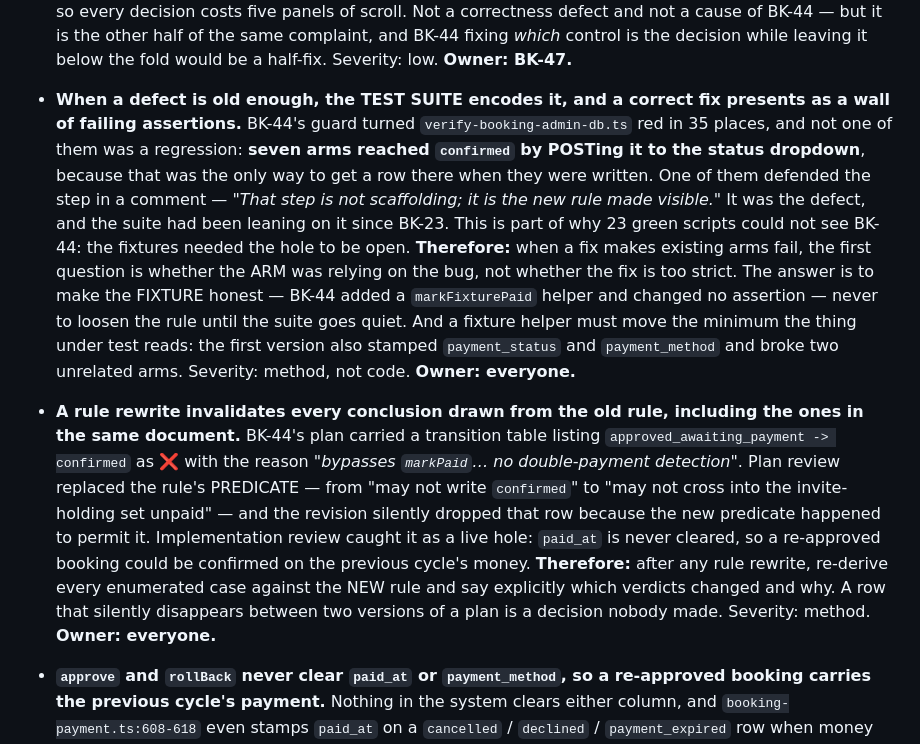
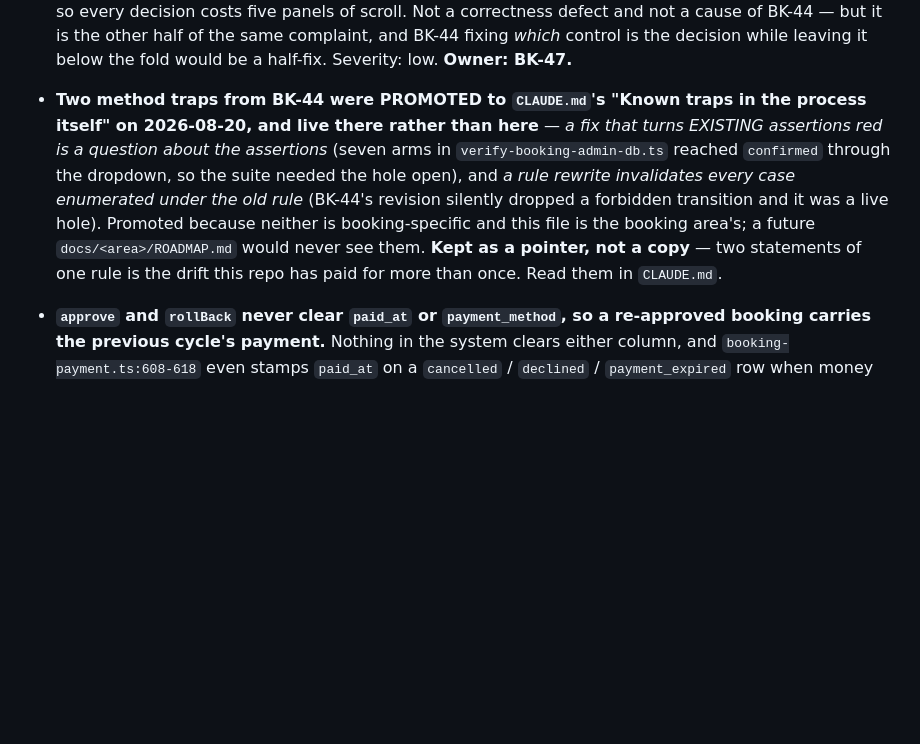
Before and after one commit to angularbrackets-web/yegrestoration, a Markdown page: docs/booking/ROADMAP.md, the part around the change. Rendered like a GitHub page; blank space fills up the shorter version.

Commit message:
docs: promote BK-44's two method traps into CLAUDE.md
Both are about how plans and test suites behave under change, not about
booking. docs/booking/ROADMAP.md is the booking area's file, and CLAUDE.md says
every new work area gets its own — so a future area would never have seen them.

Weighed against the P2 retro's own bar, since CLAUDE.md loads every session and
that retro collapsed the tiers for having "no catches to its name". Each of
these has one: the rule-rewrite trap caught a booking confirmable on the
previous cycle's money, and the red-assertions trap is the explanation for why
23 green scripts could not see BK-44 at all. Neither was covered — Red first
governs NEW assertions going red, which is the opposite signal.

Compressed to about half their length on the way in, and the ROADMAP entries
reduced to a pointer rather than left as a second copy. Two statements of one
rule drifting apart is the failure this repo keeps paying for; it should not be
introduced by the entries that say so.

Co-Authored-By: Claude Opus 5 <noreply@anthropic.com>
Claude-Session: https://claude.ai/code/session_016EHh5ubw6aPbDu1sqpzASp

```diff
--- a/docs/booking/ROADMAP.md
+++ b/docs/booking/ROADMAP.md
@@ -203,36 +203,17 @@ indefinitely** — it is the message inbox, not an archive. Migration 004 made
   leaving it below the fold would be a half-fix. Severity: low.
   **Owner: BK-47.**
 
-- **When a defect is old enough, the TEST SUITE encodes it, and a correct fix
-  presents as a wall of failing assertions.** BK-44's guard turned
-  `verify-booking-admin-db.ts` red in 35 places, and not one of them was a
-  regression: **seven arms reached `confirmed` by POSTing it to the status
-  dropdown**, because that was the only way to get a row there when they were
-  written. One of them defended the step in a comment — *"That step is not
-  scaffolding; it is the new rule made visible."* It was the defect, and the
-  suite had been leaning on it since BK-23. This is part of why 23 green scripts
-  could not see BK-44: the fixtures needed the hole to be open.
-  **Therefore:** when a fix makes existing arms fail, the first question is
-  whether the ARM was relying on the bug, not whether the fix is too strict. The
-  answer is to make the FIXTURE honest — BK-44 added a `markFixturePaid` helper
-  and changed no assertion — never to loosen the rule until the suite goes
-  quiet. And a fixture helper must move the minimum the thing under test reads:
-  the first version also stamped `payment_status` and `payment_method` and broke
-  two unrelated arms. Severity: method, not code. **Owner: everyone.**
-
-- **A rule rewrite invalidates every conclusion drawn from the old rule,
-  including the ones in the same document.** BK-44's plan carried a transition
-  table listing `approved_awaiting_payment -> confirmed` as ❌ with the reason
-  *"bypasses `markPaid`… no double-payment detection"*. Plan review replaced the
-  rule's PREDICATE — from "may not write `confirmed`" to "may not cross into the
-  invite-holding set unpaid" — and the revision silently dropped that row
-  because the new predicate happened to permit it. Implementation review caught
-  it as a live hole: `paid_at` is never cleared, so a re-approved booking could
-  be confirmed on the previous cycle's money. **Therefore:** after any rule
-  rewrite, re-derive every enumerated case against the NEW rule and say
-  explicitly which verdicts changed and why. A row that silently disappears
-  between two versions of a plan is a decision nobody made. Severity: method.
-  **Owner: everyone.**
+- **Two method traps from BK-44 were PROMOTED to `CLAUDE.md`'s "Known traps in
+  the process itself" on 2026-08-20, and live there rather than here** — *a fix
+  that turns EXISTING assertions red is a question about the assertions* (seven
+  arms in `verify-booking-admin-db.ts` reached `confirmed` through the dropdown,
+  so the suite needed the hole open), and *a rule rewrite invalidates every case
+  enumerated under the old rule* (BK-44's revision silently dropped a forbidden
+  transition and it was a live hole). Promoted because neither is
+  booking-specific and this file is the booking area's; a future
+  `docs/<area>/ROADMAP.md` would never see them. **Kept as a pointer, not a
+  copy** — two statements of one rule is the drift this repo has paid for more
+  than once. Read them in `CLAUDE.md`.
 
 - **`approve` and `rollBack` never clear `paid_at` or `payment_method`, so a
   re-approved booking carries the previous cycle's payment.** Nothing in the
```
Also changed, not shown: CLAUDE.md (+27 -0 lines).
